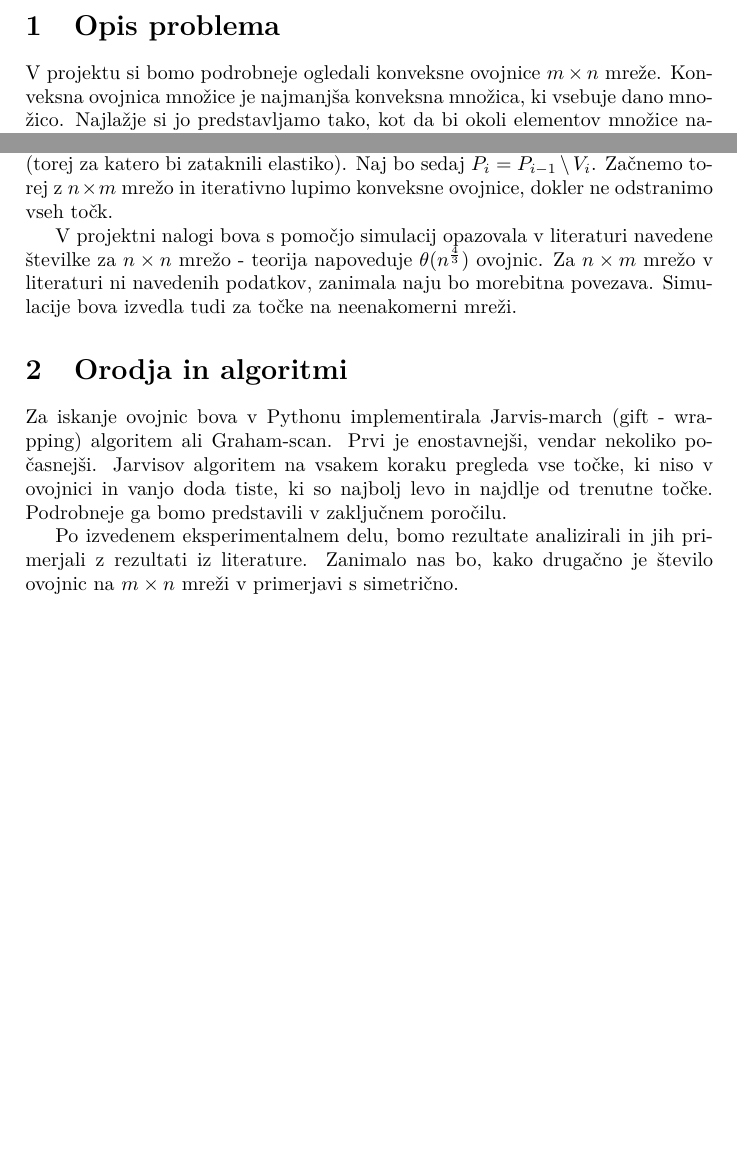
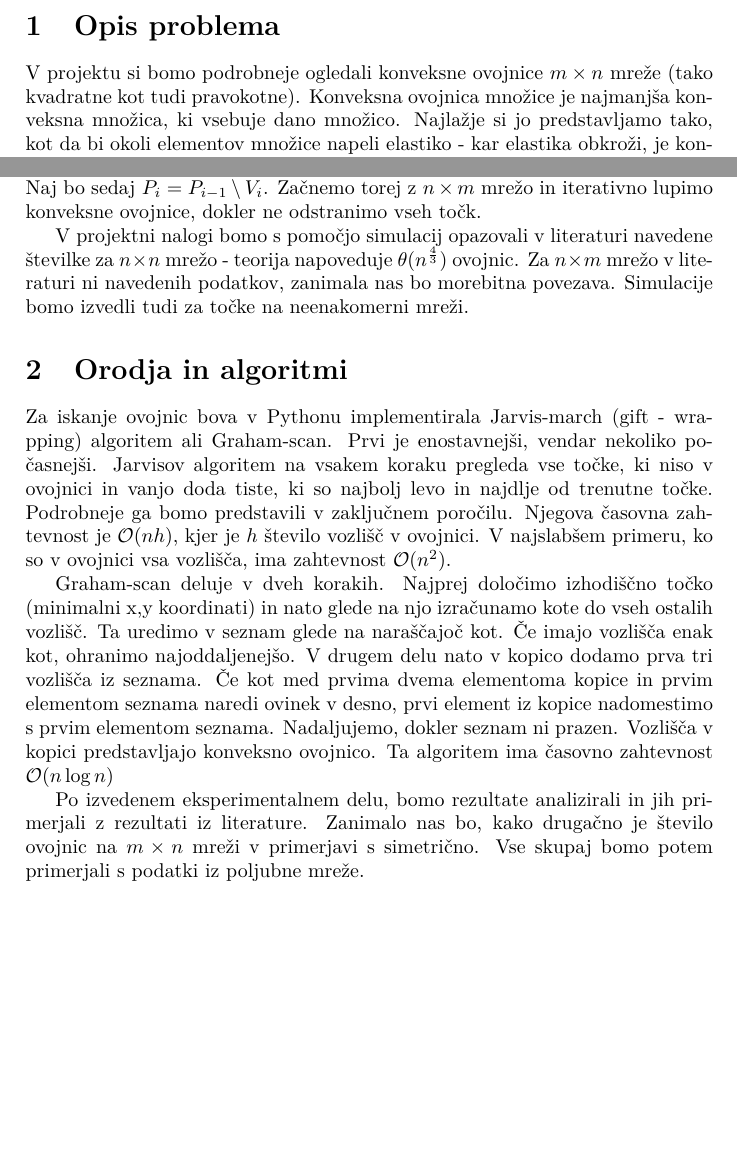
Before and after one commit to mitja-mandic/grid-peeling, a LaTeX document (kratek-opis.tex): two parts of page 2 of 2, joined at a grey line, cut so that both start at the same text, the shorter picture padded with empty space. Compiled offline with pdfLaTeX.

Commit message:
Kratek opis narejen

```diff
--- a/kratek-opis.tex
+++ b/kratek-opis.tex
@@ -21,23 +21,31 @@
 %\pagebreak
 
 \section{Opis problema}
-V projektu si bomo podrobneje ogledali konveksne ovojnice $m \times n$ mreže. Konveksna ovojnica množice je najmanjša konveksna množica, ki vsebuje dano množico.
+V projektu si bomo podrobneje ogledali konveksne ovojnice $m \times n$ mreže (tako kvadratne kot tudi pravokotne). Konveksna ovojnica množice je najmanjša konveksna množica,
+ki vsebuje dano množico.
 Najlažje si jo predstavljamo tako, kot da bi okoli elementov množice napeli elastiko - kar elastika obkroži, je konveksna ovojnica. Lupljenje konveksnih ovojnic mreže,
 oziroma angleško \textit{grid - peeling} je proces, ko iz mreže iterativno odstranjujemo konveksne ovojnice. S simboli lahko to zapišemo takole:
-$ P_{0} = G_{n,m} = \{1,\ldots, n\} \times \{1, \ldots, m\}$. Naj bo $C_{i} = \mathcal{C}\mathcal{H}(P_{i-1}) \text{ za } i = 1, \ldots$. $V_{i}$ naj bo množica vozlišč $C_{i}$
-- kot vozlišče razumemo točko, ki je na vogalu mreže (torej za katero bi zataknili elastiko). Naj bo sedaj $P_{i} = P_{i-1} \setminus V_{i}$. Začnemo torej z $n \times m$ mrežo
-in iterativno lupimo konveksne ovojnice, dokler ne odstranimo vseh točk.
+$ P_{0} = G_{n,m} = \{1,\ldots, n\} \times \{1, \ldots, m\}$. Naj bo $C_{i} = \mathcal{C}\mathcal{H}(P_{i-1}) \text{ za } i = 1, \ldots$. $V_{i}$
+naj bo množica vozlišč $C_{i}$
+- kot vozlišče razumemo točko, ki je na vogalu mreže (torej za katero bi zataknili elastiko). Naj bo sedaj $P_{i} = P_{i-1} \setminus V_{i}$.
+Začnemo torej z $n \times m$ mrežo in iterativno lupimo konveksne ovojnice, dokler ne odstranimo vseh točk.
 
-V projektni nalogi bova s pomočjo simulacij opazovala v literaturi navedene številke za $n \times n$ mrežo - teorija napoveduje $\theta(n ^ \frac{4}{3})$ ovojnic.
-Za $n \times m$ mrežo v literaturi ni navedenih podatkov, zanimala naju bo morebitna povezava. Simulacije bova izvedla tudi za točke na neenakomerni mreži.
+V projektni nalogi bomo s pomočjo simulacij opazovali v literaturi navedene številke za $n \times n$ mrežo - teorija napoveduje $\theta(n ^ \frac{4}{3})$ ovojnic.
+Za $n \times m$ mrežo v literaturi ni navedenih podatkov, zanimala nas bo morebitna povezava. Simulacije bomo izvedli tudi za točke na neenakomerni mreži.
 
 \section{Orodja in algoritmi}
 Za iskanje ovojnic bova v Pythonu implementirala Jarvis-march (gift - wrapping) algoritem ali Graham-scan. Prvi je enostavnejši, vendar nekoliko počasnejši.
 Jarvisov algoritem na vsakem koraku pregleda vse točke, ki niso v ovojnici in vanjo doda tiste, ki so najbolj levo in najdlje od trenutne točke. Podrobneje ga
-bomo predstavili v zaključnem poročilu.
+bomo predstavili v zaključnem poročilu. Njegova časovna zahtevnost je $\mathcal{O}(nh)$, kjer je $h$ število vozlišč v ovojnici. V najslabšem primeru, ko so v
+ovojnici vsa vozlišča, ima zahtevnost $\mathcal{O}(n^2)$.
+
+Graham-scan deluje v dveh korakih. Najprej določimo izhodiščno točko (minimalni x,y koordinati) in nato glede na njo izračunamo kote do vseh ostalih vozlišč. Ta uredimo
+v seznam glede na naraščajoč kot. Če imajo vozlišča enak kot, ohranimo najoddaljenejšo. V drugem delu nato v kopico dodamo prva tri vozlišča iz seznama.
+Če kot med prvima dvema elementoma kopice in prvim elementom seznama naredi ovinek v desno, prvi element iz kopice nadomestimo s prvim elementom seznama. Nadaljujemo,
+dokler seznam ni prazen. Vozlišča v kopici predstavljajo konveksno ovojnico. Ta algoritem ima časovno zahtevnost $\mathcal{O}(n\log{n})$
 
 Po izvedenem eksperimentalnem delu, bomo rezultate analizirali in jih primerjali z rezultati iz literature. Zanimalo nas bo, kako drugačno je število ovojnic na $m \times n$
-mreži v primerjavi s simetrično.
+mreži v primerjavi s simetrično.  Vse skupaj bomo potem primerjali s podatki iz poljubne mreže.
 
 
 
```
Also changed, not shown: kratek-opis.pdf.
